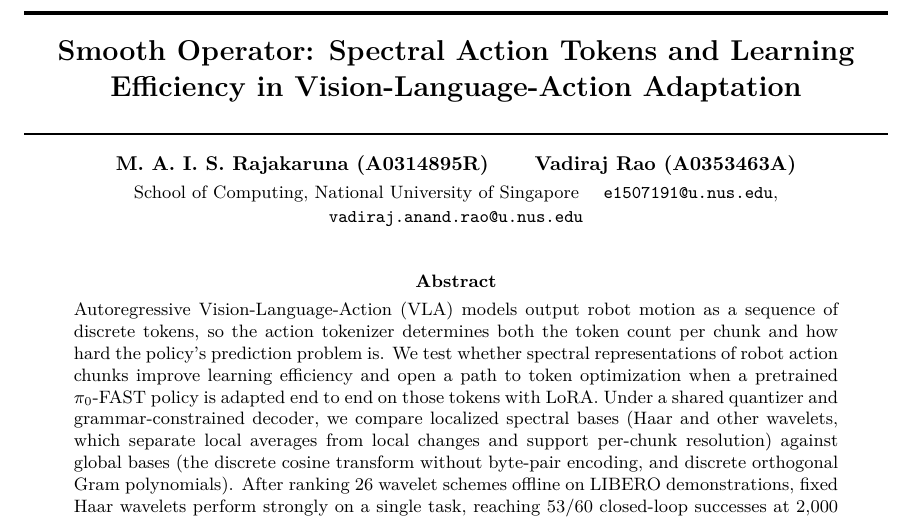
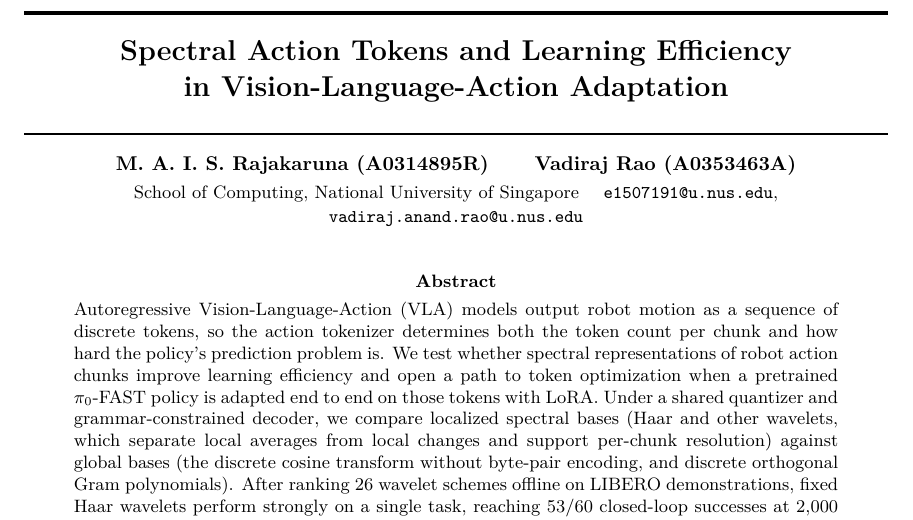
Before and after one commit to isururajakaruna/vla-spectral-methods, a LaTeX paper (report/report.tex): part of page 1 of 11, cut so that both start at the same text. Compiled offline with pdfLaTeX.

Commit message:
Drop 'Smooth Operator' from report title
Co-authored-by: Cursor <cursoragent@cursor.com>

```diff
--- a/report/report.tex
+++ b/report/report.tex
@@ -34,7 +34,7 @@
 
 \begin{center}
   \rule{\linewidth}{2.0pt}\\[5pt]
-  {\Large\bfseries Smooth Operator: Spectral Action Tokens and Learning\\Efficiency in Vision-Language-Action Adaptation\par}
+  {\Large\bfseries Spectral Action Tokens and Learning Efficiency\\in Vision-Language-Action Adaptation\par}
   \vspace{4pt}
   \rule{\linewidth}{0.7pt}\\[6pt]
   {\normalsize\bfseries M. A. I. S. Rajakaruna (A0314895R)\quad\quad Vadiraj Rao (A0353463A)}\\[2pt]
```
Also changed, not shown: report/report.pdf.
